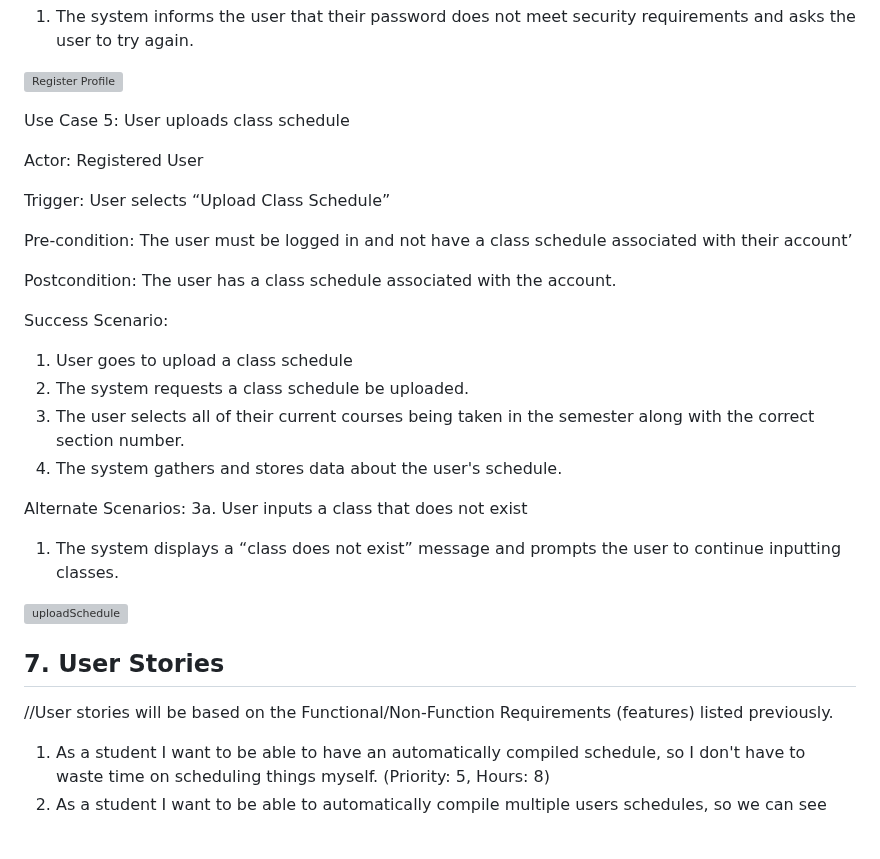
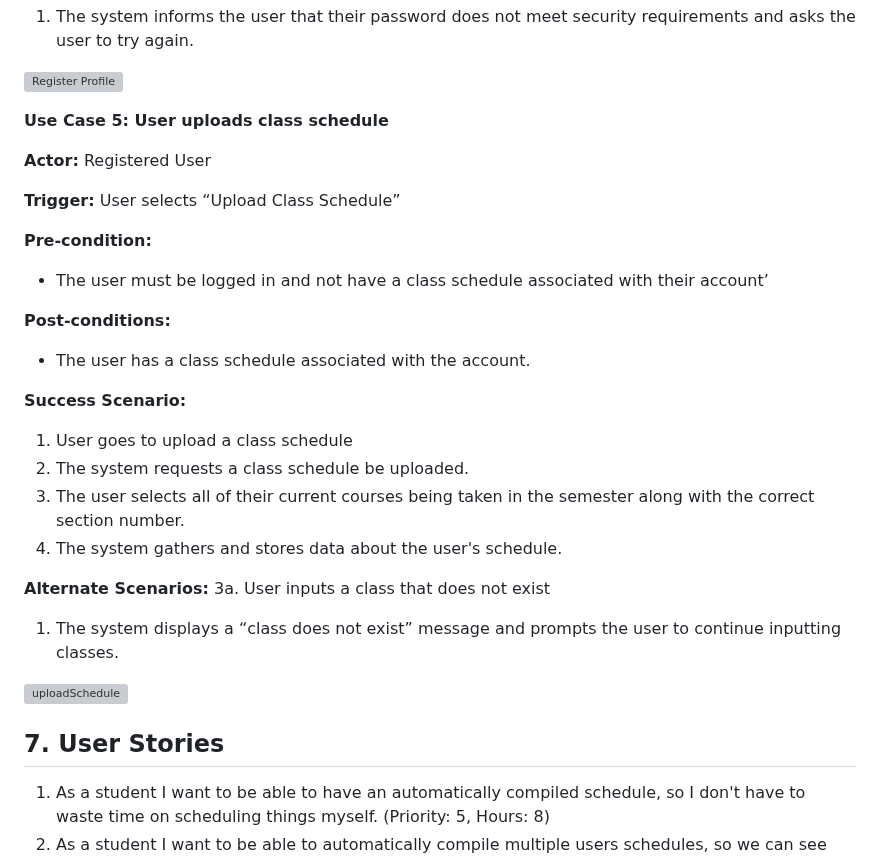
Before and after one commit to bme2003/timely, a Markdown page: Deliverables/D2. Requirements/D2. Requirements.md, the part around the change. Rendered like a GitHub page; blank space fills up the shorter version; grey boxes are pictures that could not be loaded.

Commit message:
Update formatting for Ian's use case description

```diff
--- a/Deliverables/D2. Requirements/D2. Requirements.md
+++ b/Deliverables/D2. Requirements/D2. Requirements.md
@@ -212,23 +212,25 @@ We’ll also make sure Timely is reliable and works for everyone. It will be acc
 
 ![Register Profile](RegisterProfile.png)
 
-Use Case 5: User uploads class schedule
+**Use Case 5: User uploads class schedule**
 
-Actor: Registered User
+**Actor:** Registered User
 
-Trigger: User selects “Upload Class Schedule”
+**Trigger:** User selects “Upload Class Schedule”
 
-Pre-condition: The user must be logged in and not have a class schedule associated with their account’
+**Pre-condition:**
+- The user must be logged in and not have a class schedule associated with their account’
 
-Postcondition: The user has a class schedule associated with the account.
+**Post-conditions:**
+- The user has a class schedule associated with the account.
 
-Success Scenario:
+**Success Scenario:**
    1. User goes to upload a class schedule
    2. The system requests a class schedule be uploaded.
    3. The user selects all of their current courses being taken in the semester along with the correct section number.
    4. The system gathers and stores data about the user's schedule.
 
-Alternate Scenarios:
+**Alternate Scenarios:**
 3a. User inputs a class that does not exist
    1. The system displays a “class does not exist” message and prompts the user to continue inputting classes.
 
@@ -239,7 +241,6 @@ Alternate Scenarios:
 
 ## 7. User Stories
 
-//User stories will be based on the Functional/Non-Function Requirements (features) listed previously.
 1. As a student I want to be able to have an automatically compiled schedule, so I don't have to waste time on scheduling things myself. (Priority: 5, Hours: 8)
 2. As a student I want to be able to automatically compile multiple users schedules, so we can see open meeting times. (Priority: 8, Hours: 8)
 3. As a user, I want to recieve notifications for upcoming meetings and invitations so that I can stay updated on activities. (Priority: 9
```
